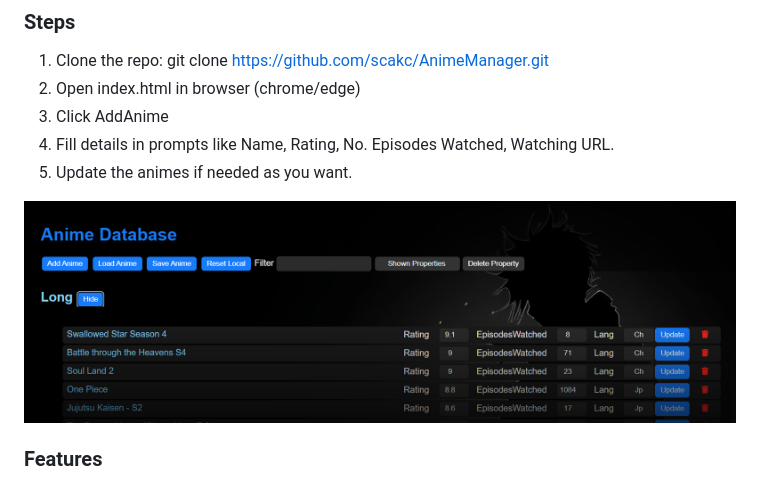
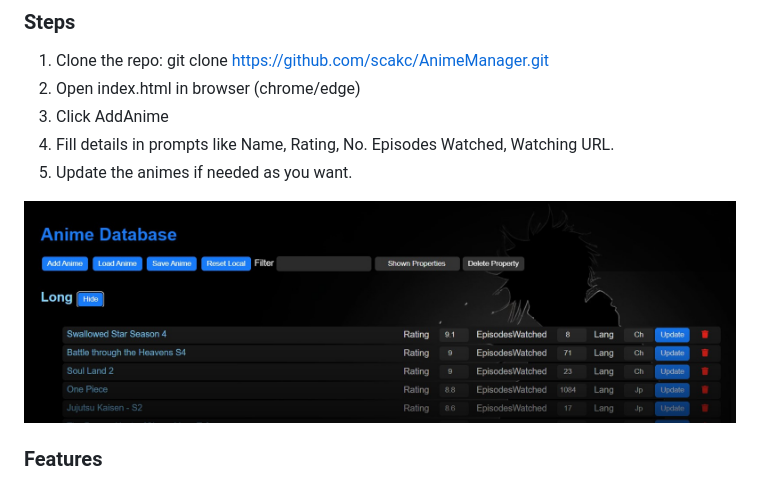
Before and after one commit to scakc/AnimeManager, a Markdown page: README.md, the part around the change. Rendered like a GitHub page; pictures changed too: res/image.jpg (added).

Commit message:
Updated image loc

```diff
--- a/README.md
+++ b/README.md
@@ -8,7 +8,7 @@ A anime manager to add and keep track of animes/donghua/other forms of it that y
 4. Fill details in prompts like Name, Rating, No. Episodes Watched, Watching URL.
 5. Update the animes if needed as you want.
 
-![Sample](res/image.png)
+![Sample](res/image.jpg)
 
 ### Features
 1. In Filter tab
```
